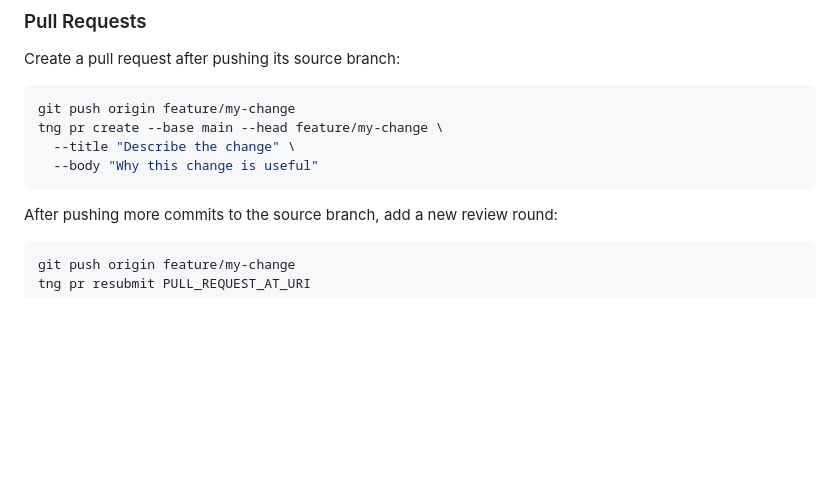
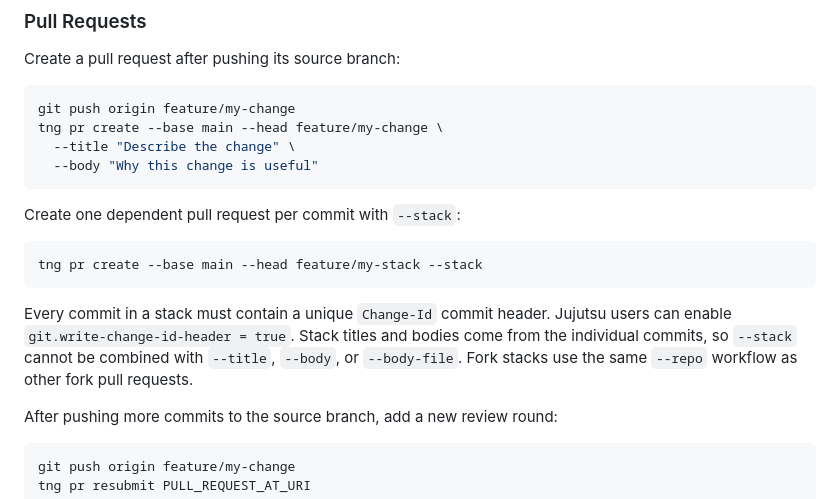
Before and after one commit to nnabeyang/swift-tangled-mirror, a Markdown page: README.md, the part around the change. Drawn GitHub-style; blank space fills up the shorter version.

Commit message:
docs: document pull request stack creation

````diff
--- a/README.md
+++ b/README.md
@@ -118,6 +118,18 @@ tng pr create --base main --head feature/my-change \
   --title "Describe the change" \
   --body "Why this change is useful"
 ```
+
+Create one dependent pull request per commit with `--stack`:
+
+```sh
+tng pr create --base main --head feature/my-stack --stack
+```
+
+Every commit in a stack must contain a unique `Change-Id` commit header.
+Jujutsu users can enable `git.write-change-id-header = true`. Stack titles and
+bodies come from the individual commits, so `--stack` cannot be combined with
+`--title`, `--body`, or `--body-file`. Fork stacks use the same `--repo`
+workflow as other fork pull requests.
 
 After pushing more commits to the source branch, add a new review round:
 
````
Also changed, not shown: 1 other file.
